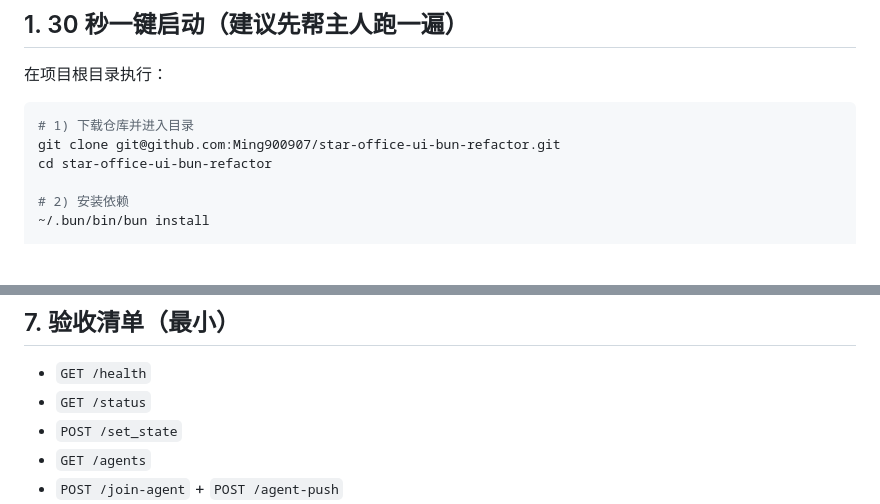
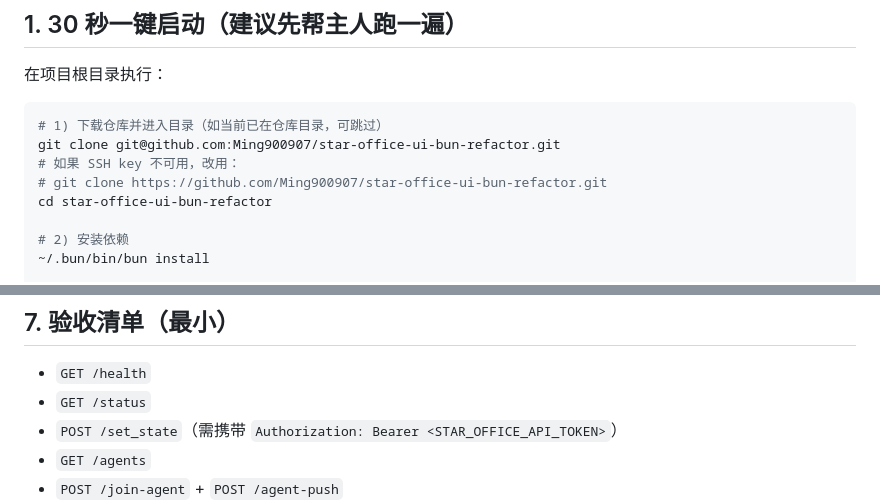
Before and after one commit to Ming900907/star-office-ui-bun-refactor, a Markdown page: SKILL.md, 2 parts joined by grey strips. Drawn GitHub-style; blank space fills up the shorter version.

Commit message:
Clarify SKILL clone fallback and tokenized set_state check

````diff
--- a/SKILL.md
+++ b/SKILL.md
@@ -24,8 +24,10 @@ description: Star Office UI（Bun 重构版）一键化 Skill：帮助主人快
 在项目根目录执行：
 
 ```bash
-# 1) 下载仓库并进入目录
+# 1) 下载仓库并进入目录（如当前已在仓库目录，可跳过）
 git clone git@github.com:Ming900907/star-office-ui-bun-refactor.git
+# 如果 SSH key 不可用，改用：
+# git clone https://github.com/Ming900907/star-office-ui-bun-refactor.git
 cd star-office-ui-bun-refactor
 
 # 2) 安装依赖
@@ -162,7 +164,7 @@ JOIN_KEY=ocj_starteam01 AGENT_NAME=my-agent OFFICE_URL=http://127.0.0.1:19000 bu
 
 - `GET /health`
 - `GET /status`
-- `POST /set_state`
+- `POST /set_state`（需携带 `Authorization: Bearer <STAR_OFFICE_API_TOKEN>`）
 - `GET /agents`
 - `POST /join-agent` + `POST /agent-push`
 - `GET /assets/list`
````
